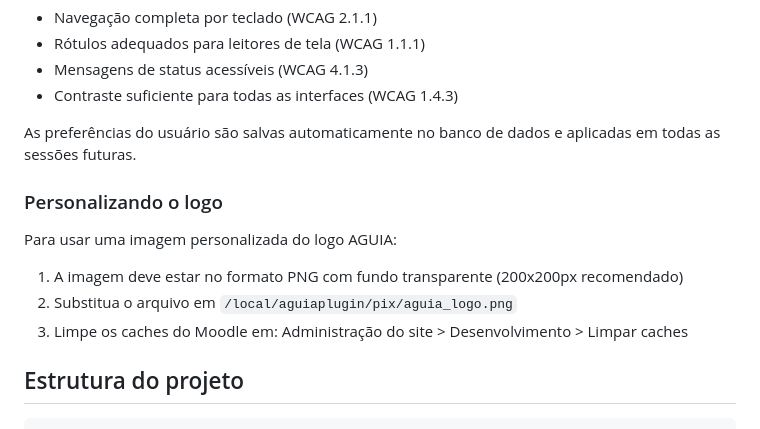
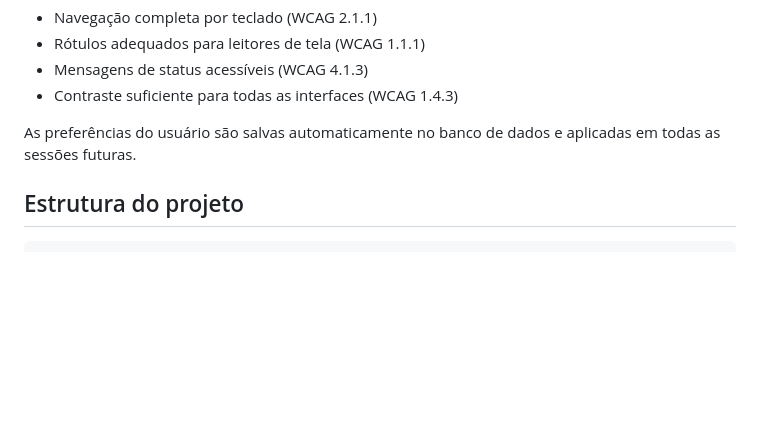
Before and after one commit to LucasBissolotti/aguiaplugin, a Markdown page: README.md, the part around the change. GitHub-like rendering; blank space fills up the shorter version.

Commit message:
Remove logo customization instructions from README
Removed instructions for customizing the AGUIA logo from the README.

```diff
--- a/README.md
+++ b/README.md
@@ -59,14 +59,6 @@ O plugin foi projetado para ser totalmente acessível:
 - Contraste suficiente para todas as interfaces (WCAG 1.4.3)
 
 As preferências do usuário são salvas automaticamente no banco de dados e aplicadas em todas as sessões futuras.
-
-### Personalizando o logo
-
-Para usar uma imagem personalizada do logo AGUIA:
-
-1. A imagem deve estar no formato PNG com fundo transparente (200x200px recomendado)
-2. Substitua o arquivo em `/local/aguiaplugin/pix/aguia_logo.png`
-3. Limpe os caches do Moodle em: Administração do site > Desenvolvimento > Limpar caches
 
 ## Estrutura do projeto
 
```
